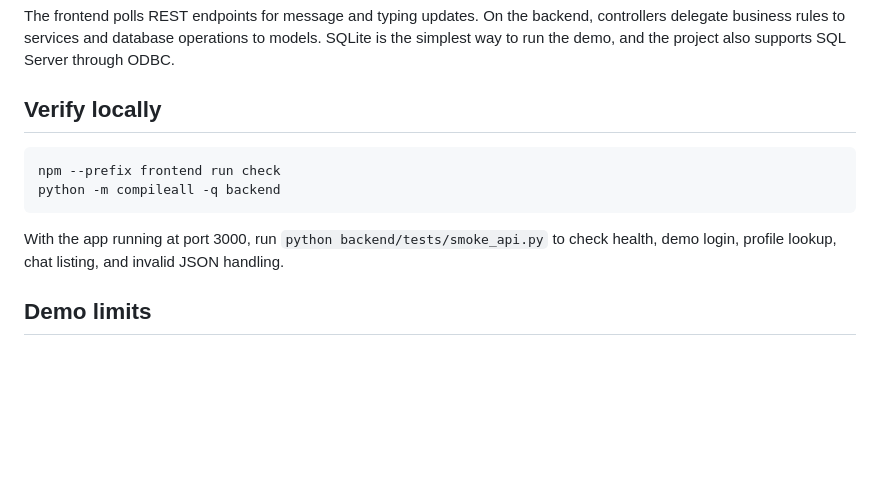
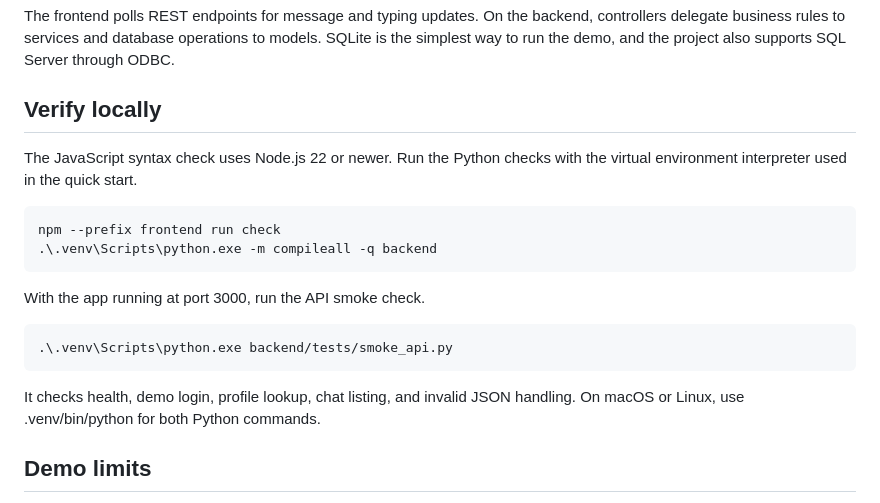
Before and after one commit to saadh472/telegram-clone, a Markdown page: README.md, the part around the change. GitHub-like rendering; blank space fills up the shorter version.

Commit message:
Clarify development-check prerequisites

```diff
--- a/README.md
+++ b/README.md
@@ -50,10 +50,16 @@ The frontend polls REST endpoints for message and typing updates. On the backend
 
 ## Verify locally
 
+The JavaScript syntax check uses Node.js 22 or newer. Run the Python checks with the virtual environment interpreter used in the quick start.
+
     npm --prefix frontend run check
-    python -m compileall -q backend
+    .\.venv\Scripts\python.exe -m compileall -q backend
 
-With the app running at port 3000, run `python backend/tests/smoke_api.py` to check health, demo login, profile lookup, chat listing, and invalid JSON handling.
+With the app running at port 3000, run the API smoke check.
+
+    .\.venv\Scripts\python.exe backend/tests/smoke_api.py
+
+It checks health, demo login, profile lookup, chat listing, and invalid JSON handling. On macOS or Linux, use .venv/bin/python for both Python commands.
 
 ## Demo limits
 
```
